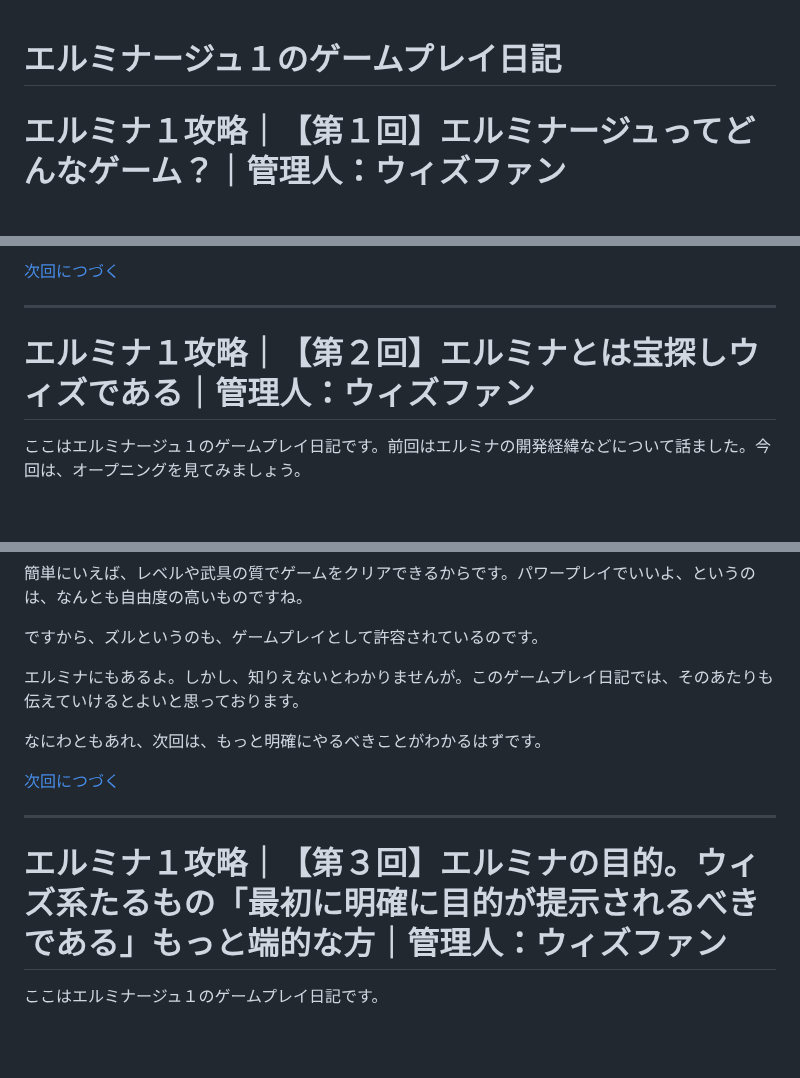
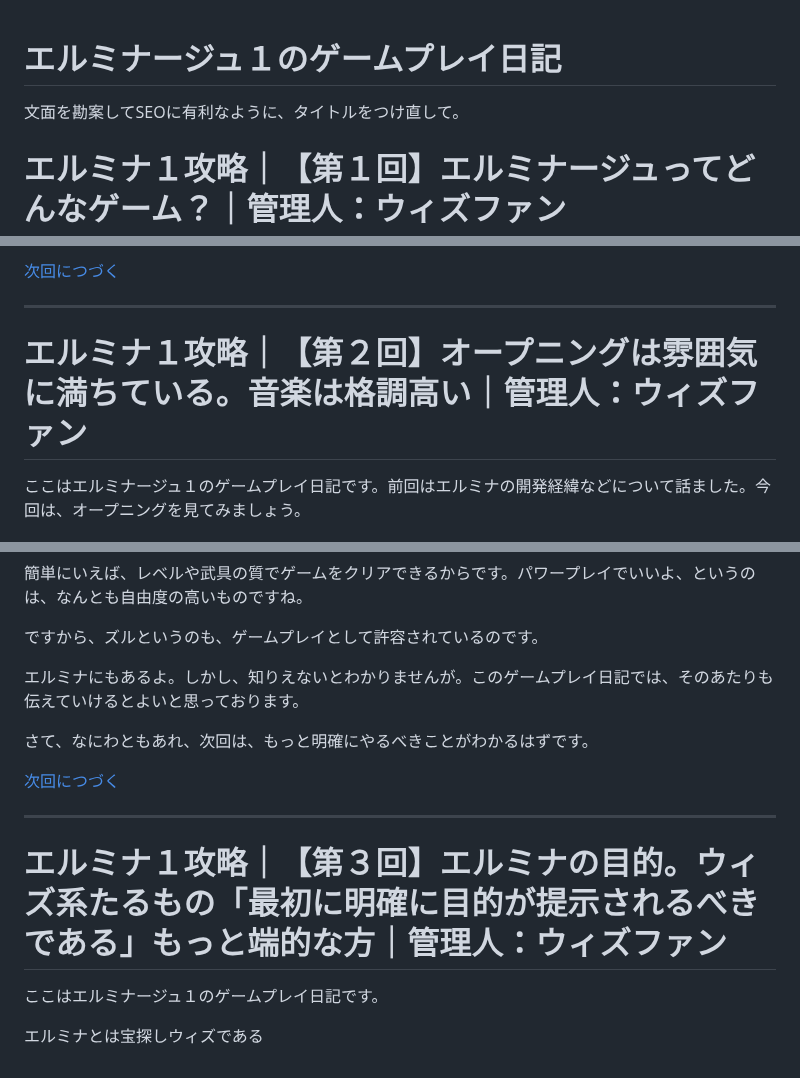
Before and after one commit to hashsan/dragonback, a Markdown page: elminage1.md, 3 parts joined by grey strips. GitHub-like rendering; blank space fills up the shorter version.

```diff
--- a/elminage1.md
+++ b/elminage1.md
@@ -1,4 +1,6 @@
 # エルミナージュ１のゲームプレイ日記
+
+文面を勘案してSEOに有利なように、タイトルをつけ直して。
 
 # エルミナ１攻略｜【第１回】エルミナージュってどんなゲーム？｜管理人：ウィズファン
 
@@ -71,7 +73,7 @@
 
 ---
 
-# エルミナ１攻略｜【第２回】エルミナとは宝探しウィズである｜管理人：ウィズファン
+# エルミナ１攻略｜【第２回】オープニングは雰囲気に満ちている。音楽は格調高い｜管理人：ウィズファン
 ここはエルミナージュ１のゲームプレイ日記です。前回はエルミナの開発経緯などについて話ました。今回は、オープニングを見てみましょう。
 
 ## １．その前に、販売元や媒体について
@@ -120,7 +175,7 @@ PSP自体が息の長い媒体だったからでしょう。
 
 エルミナにもあるよ。しかし、知りえないとわかりませんが。このゲームプレイ日記では、そのあたりも伝えていけるとよいと思っております。
 
-なにわともあれ、次回は、もっと明確にやるべきことがわかるはずです。
+さて、なにわともあれ、次回は、もっと明確にやるべきことがわかるはずです。
 
 [次回につづく](#)
 
@@ -128,3 +183,6 @@ PSP自体が息の長い媒体だったからでしょう。
 
 # エルミナ１攻略｜【第３回】エルミナの目的。ウィズ系たるもの「最初に明確に目的が提示されるべきである」もっと端的な方｜管理人：ウィズファン
 ここはエルミナージュ１のゲームプレイ日記です。
+
+
+エルミナとは宝探しウィズである
```
Also changed, not shown: other parts of elminage1.md (+55 -2 lines).
